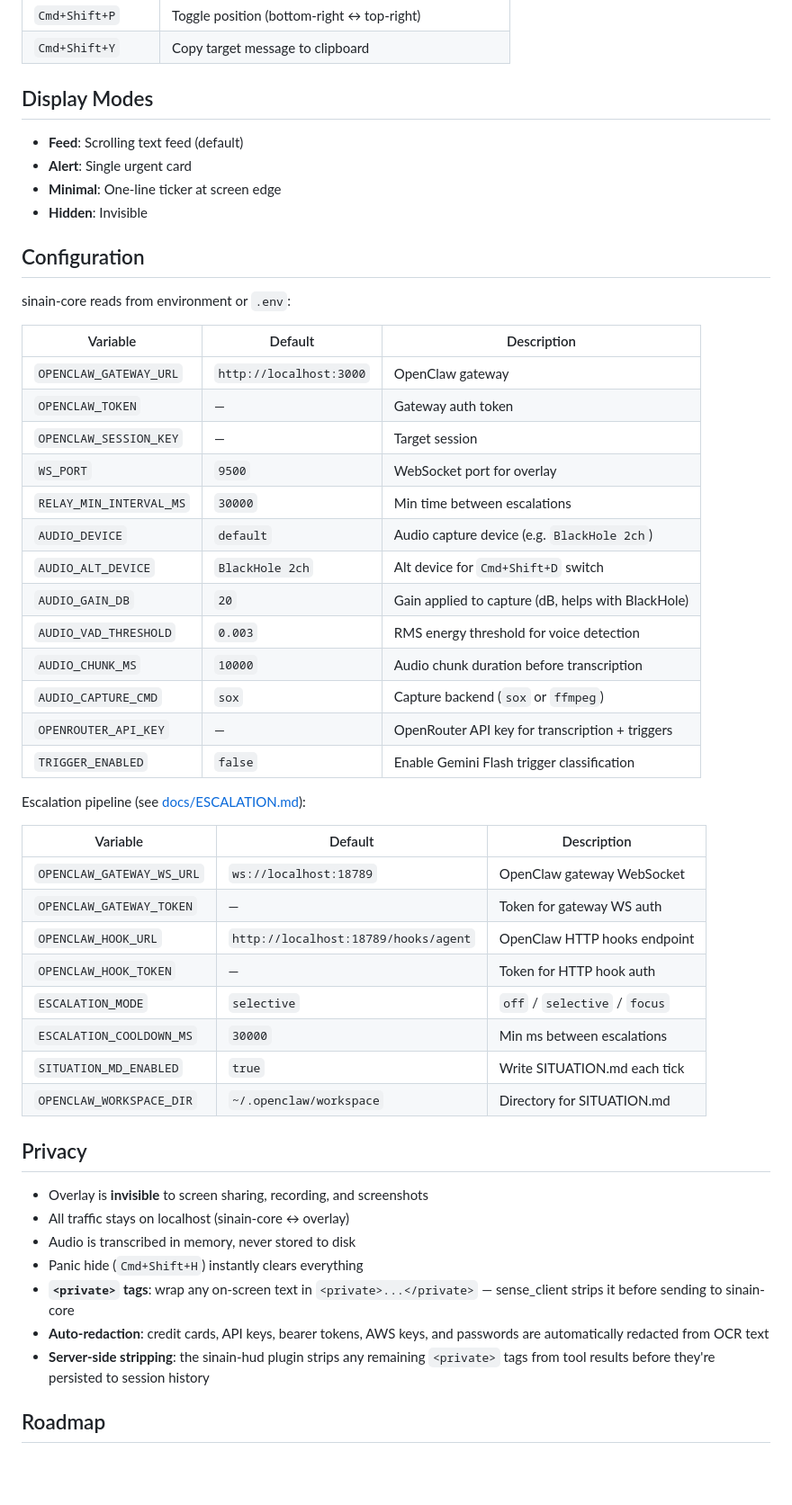
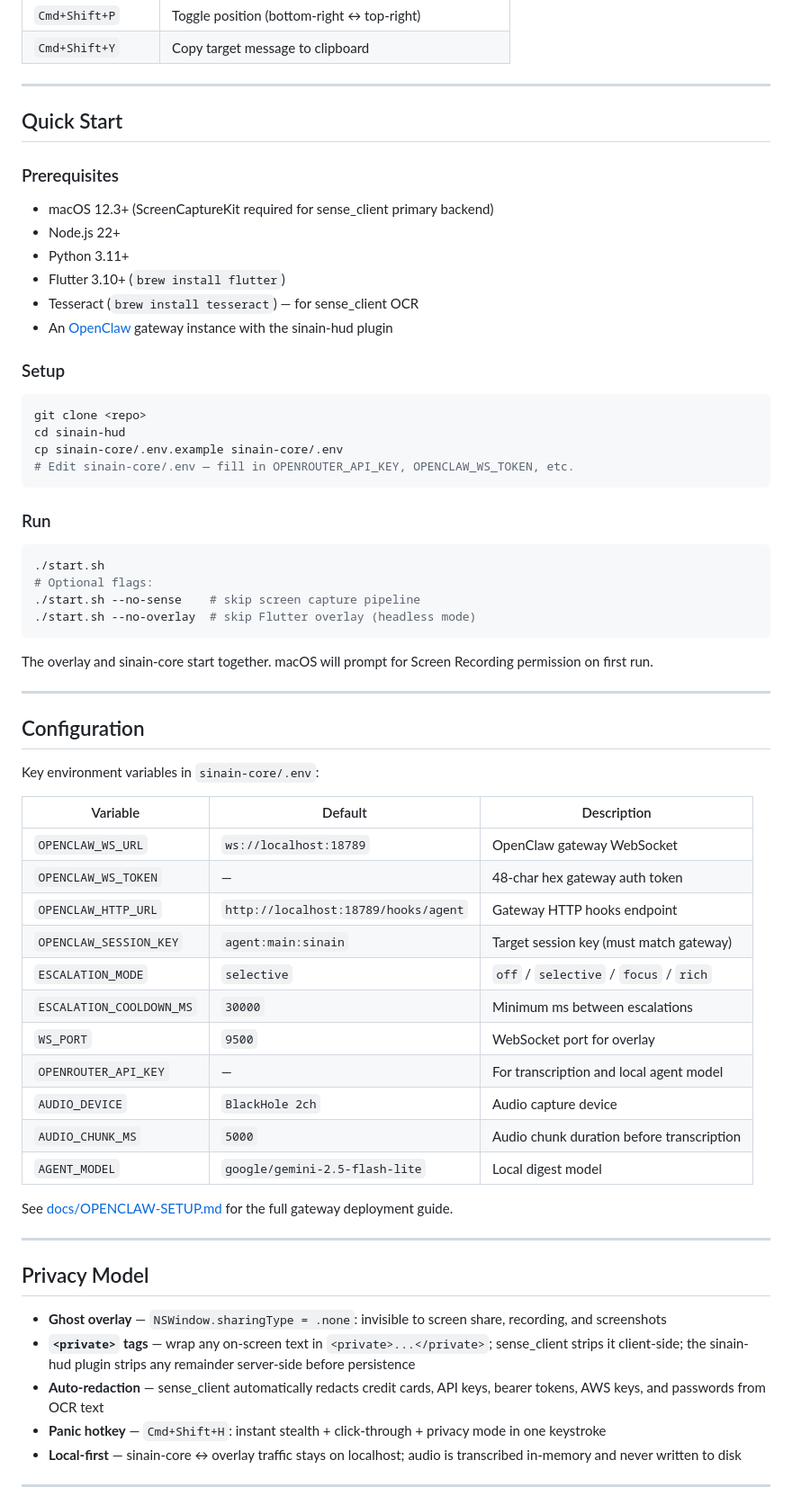
Before and after one commit to Geravant/sinain-hud-1, a Markdown page: README.md, the part around one of its changes. Shown at 90% size. Rendered like a GitHub page; blank space fills up the shorter version.

````diff
--- a/README.md
+++ b/README.md
@@ -118,55 +255,75 @@ This requires the [anthillnet fork of OpenClaw](https://github.com/anthillnet/op
 | `Cmd+Shift+P` | Toggle position (bottom-right ↔ top-right) |
 | `Cmd+Shift+Y` | Copy target message to clipboard |
 
-## Display Modes
+---
 
-- **Feed**: Scrolling text feed (default)
-- **Alert**: Single urgent card
-- **Minimal**: One-line ticker at screen edge
-- **Hidden**: Invisible
+## Quick Start
+
+### Prerequisites
+
+- macOS 12.3+ (ScreenCaptureKit required for sense_client primary backend)
+- Node.js 22+
+- Python 3.11+
+- Flutter 3.10+ (`brew install flutter`)
+- Tesseract (`brew install tesseract`) — for sense_client OCR
+- An [OpenClaw](https://github.com/anthillnet/openclaw) gateway instance with the sinain-hud plugin
+
+### Setup
+
+```bash
+git clone <repo>
+cd sinain-hud
+cp sinain-core/.env.example sinain-core/.env
+# Edit sinain-core/.env — fill in OPENROUTER_API_KEY, OPENCLAW_WS_TOKEN, etc.
+```
+
+### Run
+
+```bash
+./start.sh
+# Optional flags:
+./start.sh --no-sense    # skip screen capture pipeline
+./start.sh --no-overlay  # skip Flutter overlay (headless mode)
+```
+
+The overlay and sinain-core start together. macOS will prompt for Screen Recording permission on
+first run.
+
+---
 
 ## Configuration
 
-sinain-core reads from environment or `.env`:
+Key environment variables in `sinain-core/.env`:
 
 | Variable | Default | Description |
 |---|---|---|
-| `OPENCLAW_GATEWAY_URL` | `http://localhost:3000` | OpenClaw gateway |
-| `OPENCLAW_TOKEN` | — | Gateway auth token |
-| `OPENCLAW_SESSION_KEY` | — | Target session |
+| `OPENCLAW_WS_URL` | `ws://localhost:18789` | OpenClaw gateway WebSocket |
+| `OPENCLAW_WS_TOKEN` | — | 48-char hex gateway auth token |
+| `OPENCLAW_HTTP_URL` | `http://localhost:18789/hooks/agent` | Gateway HTTP hooks endpoint |
+| `OPENCLAW_SESSION_KEY` | `agent:main:sinain` | Target session key (must match gateway) |
+| `ESCALATION_MODE` | `selective` | `off` / `selective` / `focus` / `rich` |
+| `ESCALATION_COOLDOWN_MS` | `30000` | Minimum ms between escalations |
 | `WS_PORT` | `9500` | WebSocket port for overlay |
-| `RELAY_MIN_INTERVAL_MS` | `30000` | Min time between escalations |
-| `AUDIO_DEVICE` | `default` | Audio capture device (e.g. `BlackHole 2ch`) |
-| `AUDIO_ALT_DEVICE` | `BlackHole 2ch` | Alt device for `Cmd+Shift+D` switch |
-| `AUDIO_GAIN_DB` | `20` | Gain applied to capture (dB, helps with BlackHole) |
-| `AUDIO_VAD_THRESHOLD` | `0.003` | RMS energy threshold for voice detection |
-| `AUDIO_CHUNK_MS` | `10000` | Audio chunk duration before transcription |
-| `AUDIO_CAPTURE_CMD` | `sox` | Capture backend (`sox` or `ffmpeg`) |
-| `OPENROUTER_API_KEY` | — | OpenRouter API key for transcription + triggers |
-| `TRIGGER_ENABLED` | `false` | Enable Gemini Flash trigger classification |
+| `OPENROUTER_API_KEY` | — | For transcription and local agent model |
+| `AUDIO_DEVICE` | `BlackHole 2ch` | Audio capture device |
+| `AUDIO_CHUNK_MS` | `5000` | Audio chunk duration before transcription |
+| `AGENT_MODEL` | `google/gemini-2.5-flash-lite` | Local digest model |
 
-Escalation pipeline (see [docs/ESCALATION.md](docs/ESCALATION.md)):
+See [docs/OPENCLAW-SETUP.md](docs/OPENCLAW-SETUP.md) for the full gateway deployment guide.
 
-| Variable | Default | Description |
-|---|---|---|
-| `OPENCLAW_GATEWAY_WS_URL` | `ws://localhost:18789` | OpenClaw gateway WebSocket |
-| `OPENCLAW_GATEWAY_TOKEN` | — | Token for gateway WS auth |
-| `OPENCLAW_HOOK_URL` | `http://localhost:18789/hooks/agent` | OpenClaw HTTP hooks endpoint |
-| `OPENCLAW_HOOK_TOKEN` | — | Token for HTTP hook auth |
-| `ESCALATION_MODE` | `selective` | `off` / `selective` / `focus` |
-| `ESCALATION_COOLDOWN_MS` | `30000` | Min ms between escalations |
-| `SITUATION_MD_ENABLED` | `true` | Write SITUATION.md each tick |
-| `OPENCLAW_WORKSPACE_DIR` | `~/.openclaw/workspace` | Directory for SITUATION.md |
+---
 
-## Privacy
+## Privacy Model
 
-- Overlay is **invisible** to screen sharing, recording, and screenshots
-- All traffic stays on localhost (sinain-core ↔ overlay)
-- Audio is transcribed in memory, never stored to disk
-- Panic hide (`Cmd+Shift+H`) instantly clears everything
-- **`<private>` tags**: wrap any on-screen text in `<private>...</private>` — sense_client strips it before sending to sinain-core
-- **Auto-redaction**: credit cards, API keys, bearer tokens, AWS keys, and passwords are automatically redacted from OCR text
-- **Server-side stripping**: the sinain-hud plugin strips any remaining `<private>` tags from tool results before they're persisted to session history
+- **Ghost overlay** — `NSWindow.sharingType = .none`: invisible to screen share, recording,
+  and screenshots
+- **`<private>` tags** — wrap any on-screen text in `<private>...</private>`; sense_client strips
+  it client-side; the sinain-hud plugin strips any remainder server-side before persistence
+- **Auto-redaction** — sense_client automatically redacts credit cards, API keys, bearer tokens,
+  AWS keys, and passwords from OCR text
+- **Panic hotkey** — `Cmd+Shift+H`: instant stealth + click-through + privacy mode in one keystroke
+- **Local-first** — sinain-core ↔ overlay traffic stays on localhost; audio is transcribed
+  in-memory and never written to disk
 
-## Roadmap
+---
 
````
Also changed, not shown: other parts of README.md (+228 -88 lines).
